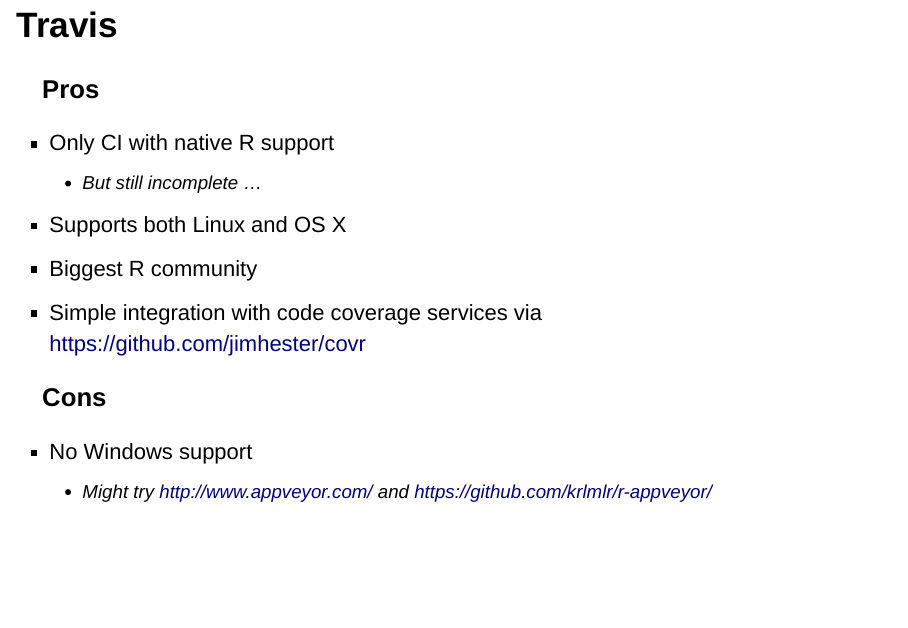
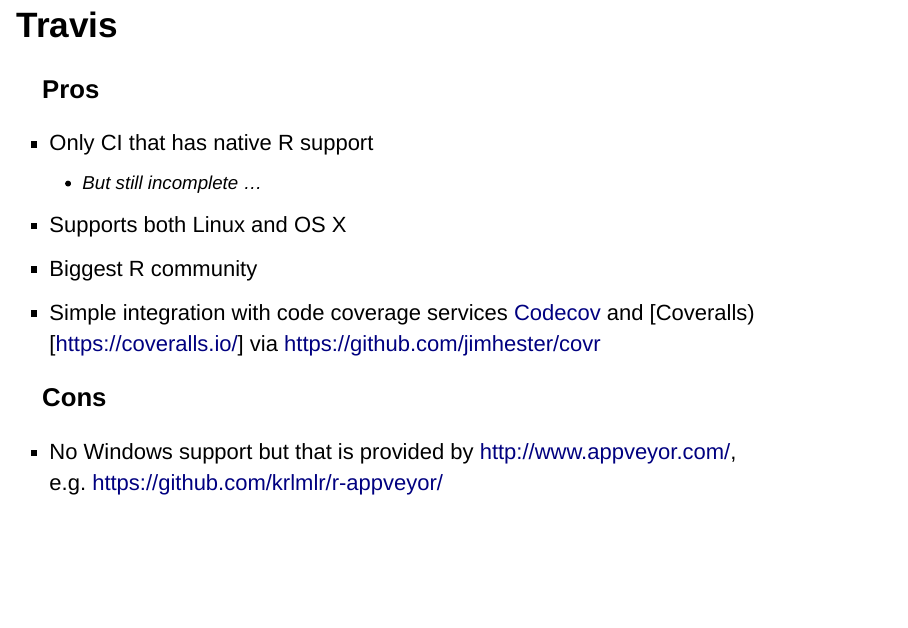
Before and after one commit to PeteHaitch/2015-09-08_CI-with-bioconductor, an R Markdown document (2015-09-08_CI-with-bioconductor.Rmd): page 17 of 40. Rendered offline with R 4.5, knitr and Pandoc, with nearby package versions; drawn as Slidy slides in place of the format the file asks for.

Commit message:
Minor tweaks and clarifications
Nice introduction.  I've made some minor tweaks.

Yesterday, I learned about @gaborcsardi's [r-bug proposal](https://github.com/r-hub/proposal).  It would be amazing if that gets supported; you may want to mention that the proposal exists in your talk.

```diff
--- a/2015-09-08_CI-with-bioconductor.Rmd
+++ b/2015-09-08_CI-with-bioconductor.Rmd
@@ -115,16 +115,16 @@
 
 ### Pros
 
-- Only CI with native R support
+- Only CI that has native R support
     - But still incomplete ...
 - Supports both Linux and OS X
 - Biggest R community
-- Simple integration with code coverage services via [https://github.com/jimhester/covr](https://github.com/jimhester/covr)
+- Simple integration with code coverage services [Codecov](https://codecov.io/) and [Coveralls)[https://coveralls.io/] via [https://github.com/jimhester/covr](https://github.com/jimhester/covr)
 
 ### Cons
 
 - No Windows support
-    - Might try [http://www.appveyor.com/](http://www.appveyor.com/) and [https://github.com/krlmlr/r-appveyor/](https://github.com/krlmlr/r-appveyor/)
+  but that is provided by [http://www.appveyor.com/](AppVeyor), e.g. [https://github.com/krlmlr/r-appveyor/](https://github.com/krlmlr/r-appveyor/)
 
 </div>
 
```
Also changed, not shown: 2015-09-08_CI-with-bioconductor.Rmd (2 more changed lines).
